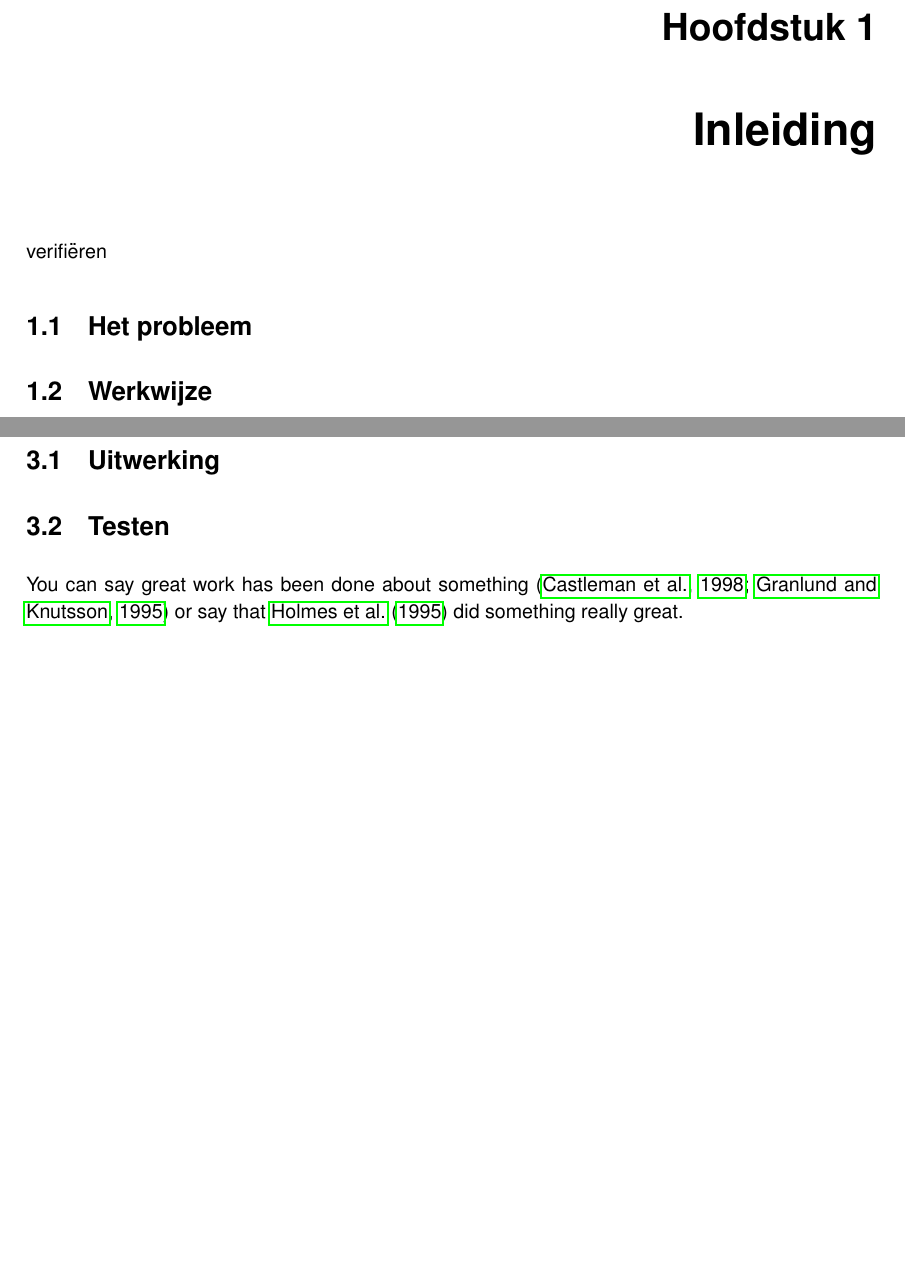
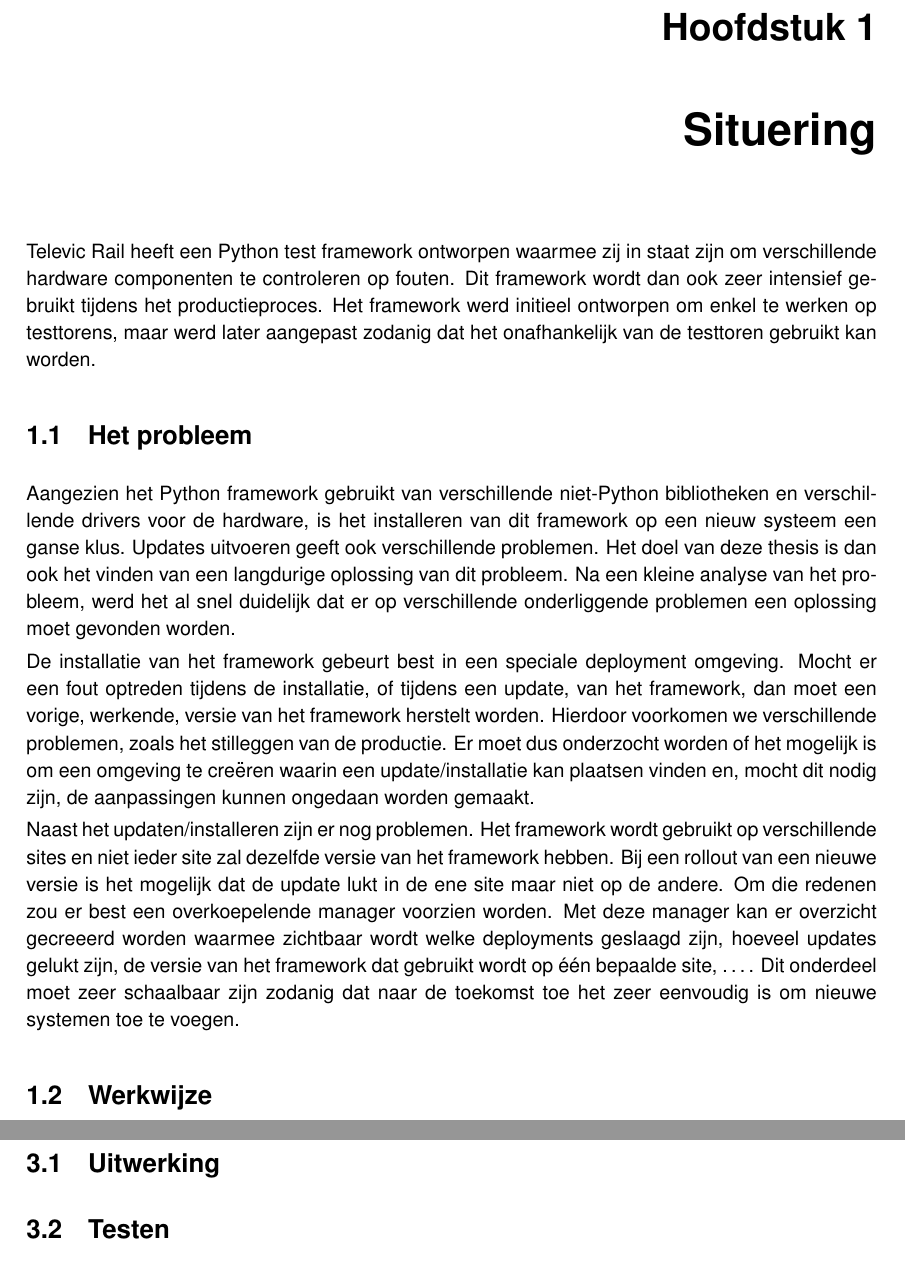
Before and after one commit to PieterJanRobrecht/masterproef2016, a LaTeX thesis (info/fiiw_template_masterproef_gent/thesis.tex, which reads info/fiiw_template_masterproef_gent/hfdst1.tex, info/fiiw_template_masterproef_gent/hfdst3.tex): two parts of pages 7 and 9 of 16, joined at a grey line, cut so that both start at the same text, the shorter picture padded with empty space. The pictures show the PDF file info/fiiw_template_masterproef_gent/thesis.pdf that the author committed with the source.

Commit message:
hoodstuk 1 probleem uitwerken

```diff
--- a/info/fiiw_template_masterproef_gent/hfdst1.tex
+++ b/info/fiiw_template_masterproef_gent/hfdst1.tex
@@ -2,10 +2,28 @@
 %-Uitleggen van het probleem
 %-Hoe ik tewerk ga gaan
 %-Gaan we concluderen met de onderzoeksvraag
-\chapter{Inleiding}
-
+\chapter{Situering}
+Televic Rail heeft een Python test framework ontworpen waarmee zij in staat zijn om verschillende hardware componenten te controleren op fouten.
+Dit framework wordt dan ook zeer intensief gebruikt tijdens het productieproces.
+Het framework werd initieel ontworpen om enkel te werken op testtorens, maar werd later aangepast zodanig dat het onafhankelijk van de testtoren gebruikt kan worden.
 
 \section{Het probleem}
+Aangezien het Python framework gebruikt van verschillende niet-Python bibliotheken en verschillende drivers voor de hardware, is het installeren van dit framework op een nieuw systeem een ganse klus.
+Updates uitvoeren geeft ook verschillende problemen.
+Het doel van deze thesis is dan ook het vinden van een langdurige oplossing van dit probleem.
+Na een kleine analyse van het probleem, werd het al snel duidelijk dat er op verschillende onderliggende problemen een oplossing moet gevonden worden.
+
+De installatie van het framework gebeurt best in een speciale deployment omgeving.
+Mocht er een fout optreden tijdens de installatie, of tijdens een update, van het framework, dan moet een vorige, werkende, versie van het framework herstelt worden.
+Hierdoor voorkomen we verschillende problemen, zoals het stilleggen van de productie.
+Er moet dus onderzocht worden of het mogelijk is om een omgeving te creëren waarin een update/installatie kan plaatsen vinden en, mocht dit nodig zijn, de aanpassingen kunnen ongedaan worden gemaakt.
+
+Naast het updaten/installeren zijn er nog problemen.
+Het framework wordt gebruikt op verschillende sites en niet ieder site zal dezelfde versie van het framework hebben.
+Bij een rollout van een nieuwe versie is het mogelijk dat de update lukt in de ene site maar niet op de andere.
+Om die redenen zou er best een overkoepelende manager voorzien worden.
+Met deze manager kan er overzicht gecreeerd worden waarmee zichtbaar wordt welke deployments geslaagd zijn, hoeveel updates gelukt zijn, de versie van het framework dat gebruikt wordt op één bepaalde site, \ldots .
+Dit onderdeel moet zeer schaalbaar zijn zodanig dat naar de toekomst toe het zeer eenvoudig is om nieuwe systemen toe te voegen.
 
 \section{Werkwijze}
 
--- a/info/fiiw_template_masterproef_gent/hfdst3.tex
+++ b/info/fiiw_template_masterproef_gent/hfdst3.tex
@@ -6,4 +6,4 @@
 
 \section{Testen}
 
-You can say great work has been done about something \citep{Castleman98,Granlund95} or say that \citet{Holmes95} did something really great.
+%You can say great work has been done about something \citep{Castleman98,Granlund95} or say that \citet{Holmes95} did something really great.
```
Also changed, not shown: info/fiiw_template_masterproef_gent/thesis.tex (+1 -1 lines), info/fiiw_template_masterproef_gent/thesis.pdf.
